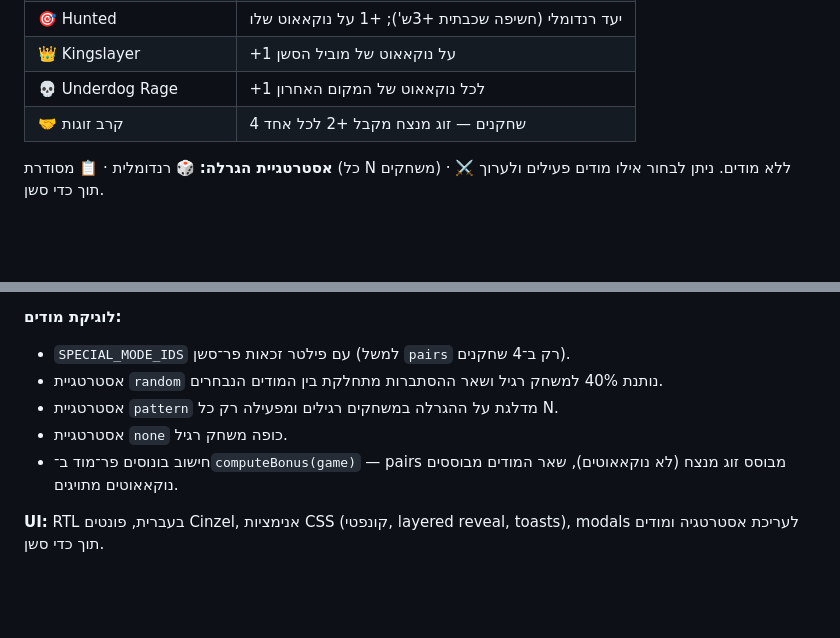
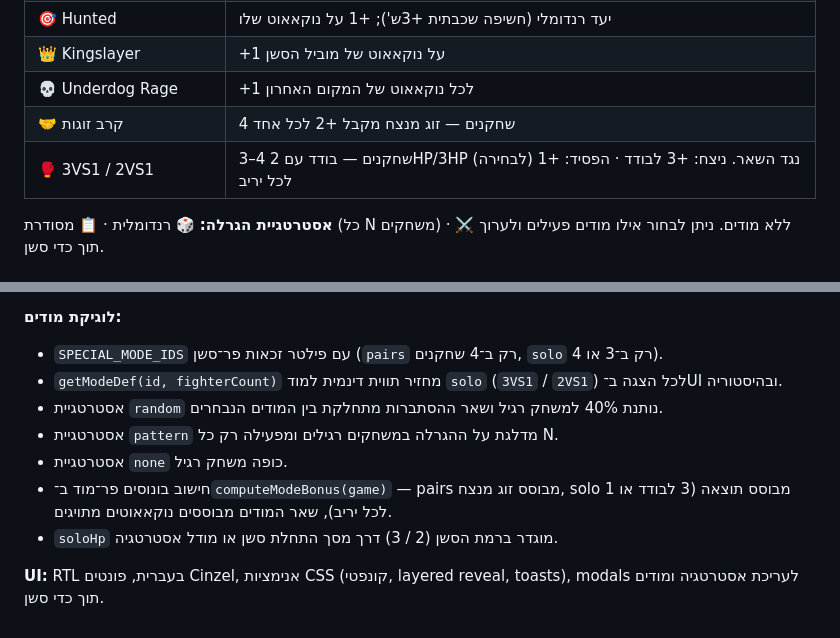
Before and after one commit to avitantal/BrawlhallaTracker, a Markdown page: README.md, 2 parts joined by grey strips. Drawn GitHub-style; blank space fills up the shorter version.

Commit message:
Document 3VS1/2VS1 solo mode in README
Co-Authored-By: Claude Opus 4.7 <noreply@anthropic.com>

```diff
--- a/README.md
+++ b/README.md
@@ -22,6 +22,7 @@
 | 👑 Kingslayer | +1 על נוקאאוט של מוביל הסשן |
 | 💀 Underdog Rage | +1 לכל נוקאאוט של המקום האחרון |
 | 🤝 קרב זוגות | 4 שחקנים — זוג מנצח מקבל +2 לכל אחד |
+| 🥊 3VS1 / 2VS1 | 3–4 שחקנים — בודד עם 2HP/3HP (לבחירה) נגד השאר. ניצח: +3 לבודד · הפסיד: +1 לכל יריב |
 
 **אסטרטגיית הגרלה:** 🎲 רנדומלית · 📋 מסודרת (כל N משחקים) · ⚔️ ללא מודים. ניתן לבחור אילו מודים פעילים ולערוך תוך כדי סשן.
 
@@ -49,10 +50,12 @@
 - חשיפת רול מרחוק: זיהוי `currentMode` חדש → הפעלת overlay + toast + scroll גם במכשיר שלא הגריל.
 
 **לוגיקת מודים:**
-- `SPECIAL_MODE_IDS` עם פילטר זכאות פר־סשן (למשל `pairs` רק ב־4 שחקנים).
+- `SPECIAL_MODE_IDS` עם פילטר זכאות פר־סשן (`pairs` רק ב־4 שחקנים, `solo` רק ב־3 או 4).
+- `getModeDef(id, fighterCount)` מחזיר תווית דינמית למוד `solo` (`3VS1` / `2VS1`) לכל הצגה ב־UI ובהיסטוריה.
 - אסטרטגיית `random` נותנת 40% למשחק רגיל ושאר ההסתברות מתחלקת בין המודים הנבחרים.
 - אסטרטגיית `pattern` מדלגת על ההגרלה במשחקים רגילים ומפעילה רק כל N.
 - אסטרטגיית `none` כופה משחק רגיל.
-- חישוב בונוסים פר־מוד ב־`computeBonus(game)` — pairs מבוסס זוג מנצח (לא נוקאאוטים), שאר המודים מבוססים נוקאאוטים מתויגים.
+- חישוב בונוסים פר־מוד ב־`computeModeBonus(game)` — pairs מבוסס זוג מנצח, solo מבוסס תוצאה (3 לבודד או 1 לכל יריב), שאר המודים מבוססים נוקאאוטים מתויגים.
+- `soloHp` מוגדר ברמת הסשן (2 / 3) דרך מסך התחלת סשן או מודל אסטרטגיה.
 
 **UI:** RTL בעברית, פונטים Cinzel, אנימציות CSS (קונפטי, layered reveal, toasts), modals לעריכת אסטרטגיה ומודים תוך כדי סשן.
```
